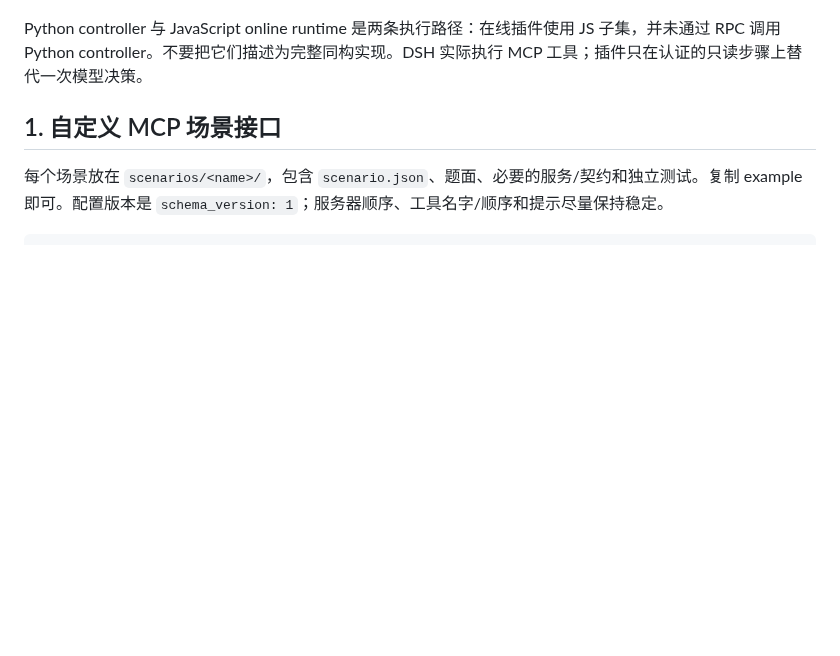
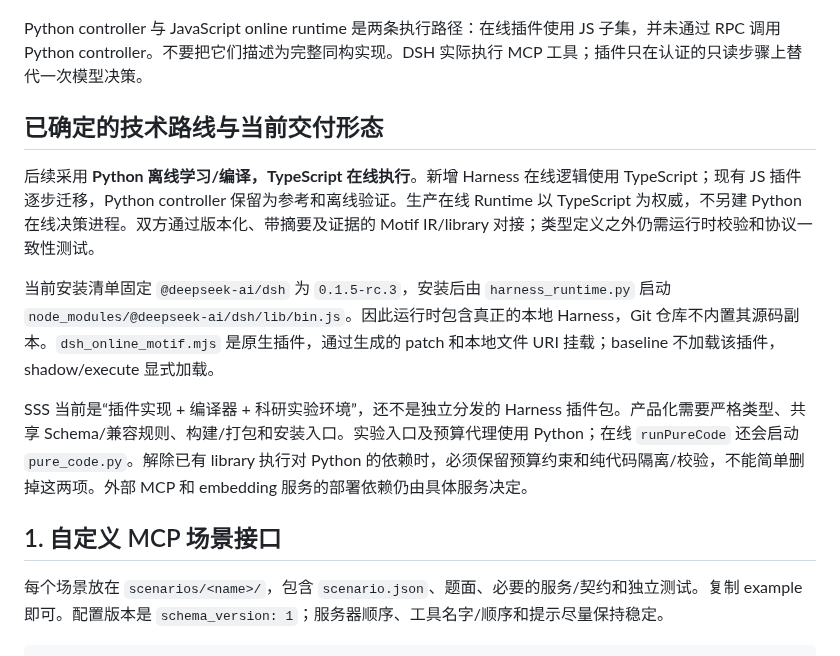
Before and after one commit to jingyio/DeepSeek-Harless, a Markdown page: docs/interfaces.md, the part around the change. GitHub-like rendering; blank space fills up the shorter version.

````diff
--- a/docs/interfaces.md
+++ b/docs/interfaces.md
@@ -22,6 +22,14 @@ flowchart LR
 ```
 
 Python controller 与 JavaScript online runtime 是两条执行路径：在线插件使用 JS 子集，并未通过 RPC 调用 Python controller。不要把它们描述为完整同构实现。DSH 实际执行 MCP 工具；插件只在认证的只读步骤上替代一次模型决策。
+
+## 已确定的技术路线与当前交付形态
+
+后续采用 **Python 离线学习/编译，TypeScript 在线执行**。新增 Harness 在线逻辑使用 TypeScript；现有 JS 插件逐步迁移，Python controller 保留为参考和离线验证。生产在线 Runtime 以 TypeScript 为权威，不另建 Python 在线决策进程。双方通过版本化、带摘要及证据的 Motif IR/library 对接；类型定义之外仍需运行时校验和协议一致性测试。
+
+当前安装清单固定 `@deepseek-ai/dsh` 为 `0.1.5-rc.3`，安装后由 `harness_runtime.py` 启动 `node_modules/@deepseek-ai/dsh/lib/bin.js`。因此运行时包含真正的本地 Harness，Git 仓库不内置其源码副本。`dsh_online_motif.mjs` 是原生插件，通过生成的 patch 和本地文件 URI 挂载；baseline 不加载该插件，shadow/execute 显式加载。
+
+SSS 当前是“插件实现 + 编译器 + 科研实验环境”，还不是独立分发的 Harness 插件包。产品化需要严格类型、共享 Schema/兼容规则、构建/打包和安装入口。实验入口及预算代理使用 Python；在线 `runPureCode` 还会启动 `pure_code.py`。解除已有 library 执行对 Python 的依赖时，必须保留预算约束和纯代码隔离/校验，不能简单删掉这两项。外部 MCP 和 embedding 服务的部署依赖仍由具体服务决定。
 
 ## 1. 自定义 MCP 场景接口
 
````
Also changed, not shown: AGENTS.md (+9 -0 lines), docs/handoffs/main.md (+1 -0 lines).
